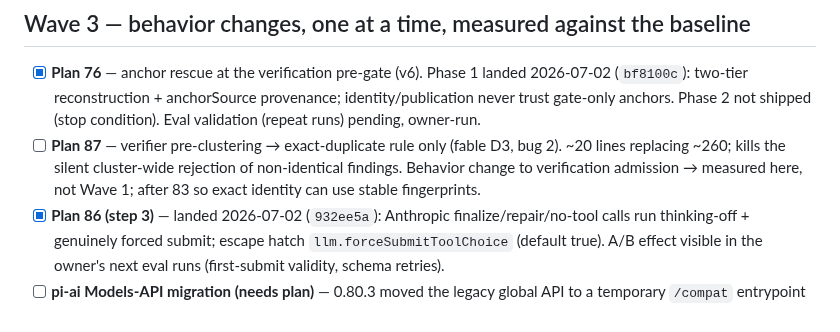
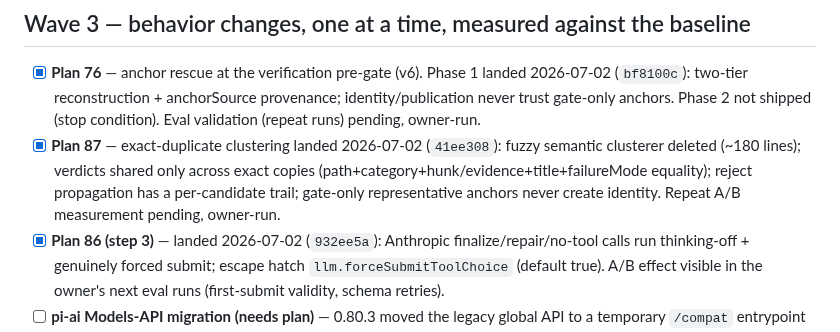
Before and after one commit to 0xPolygon/codegenie, a Markdown page: specs/plans/PUNCHLIST.md, the part around the change. Rendered like a GitHub page.

Commit message:
punchlist: correct plan 87 entry to landed
Co-Authored-By: Claude Fable 5 <noreply@anthropic.com>

```diff
--- a/specs/plans/PUNCHLIST.md
+++ b/specs/plans/PUNCHLIST.md
@@ -28,7 +28,7 @@ File-conflict note: 80, 85, 82 all touch `verifier.ts`/`lens-runner.ts` — land
 ## Wave 3 — behavior changes, one at a time, measured against the baseline
 
 - [x] **Plan 76** — anchor rescue at the verification pre-gate (v6). Phase 1 landed 2026-07-02 (`bf8100c`): two-tier reconstruction + anchorSource provenance; identity/publication never trust gate-only anchors. Phase 2 not shipped (stop condition). Eval validation (repeat runs) pending, owner-run.
-- [ ] **Plan 87** — verifier pre-clustering → exact-duplicate rule only (fable D3, bug 2). ~20 lines replacing ~260; kills the silent cluster-wide rejection of non-identical findings. Behavior change to verification admission → measured here, not Wave 1; after 83 so exact identity can use stable fingerprints.
+- [x] **Plan 87** — exact-duplicate clustering landed 2026-07-02 (`41ee308`): fuzzy semantic clusterer deleted (~180 lines); verdicts shared only across exact copies (path+category+hunk/evidence+title+failureMode equality); reject propagation has a per-candidate trail; gate-only representative anchors never create identity. Repeat A/B measurement pending, owner-run.
 - [x] **Plan 86 (step 3)** — landed 2026-07-02 (`932ee5a`): Anthropic finalize/repair/no-tool calls run thinking-off + genuinely forced submit; escape hatch `llm.forceSubmitToolChoice` (default true). A/B effect visible in the owner's next eval runs (first-submit validity, schema retries).
 - [ ] **pi-ai Models-API migration (needs plan)** — 0.80.3 moved the legacy global API to a temporary `/compat` entrypoint (adopted 2026-07-02, verbatim behavior, scheduled for upstream removal). The real migration (`createModels()` + provider factories, `models.getAuth()` replacing env-key injection, credential-store contract, `fauxProvider()` in tests) is adapter surgery on the same seam as Plan 86 step 3 — bundle them in one window, validate on the harness. Pin pi-ai to 0.80.x until done.
 - [ ] **Plan 81** — minimal predicate-only uncertainty promotion (fable D2). CORRECTED PRIOR (2026-07-02, runs 24-30): promotions rescued the published finding in every stage-7-silent run (24, 28, 30) — load-bearing for recall on 49f4645b, not pure chaff (~4 kept of ~13). Admission rule stands (rescues carry concrete predicates; "Verify X" chaff doesn't); deletion lean contra-indicated pending repeat data; output-quality fixes (real titles, no fabricated anchors) now the highest-value slice.
```
